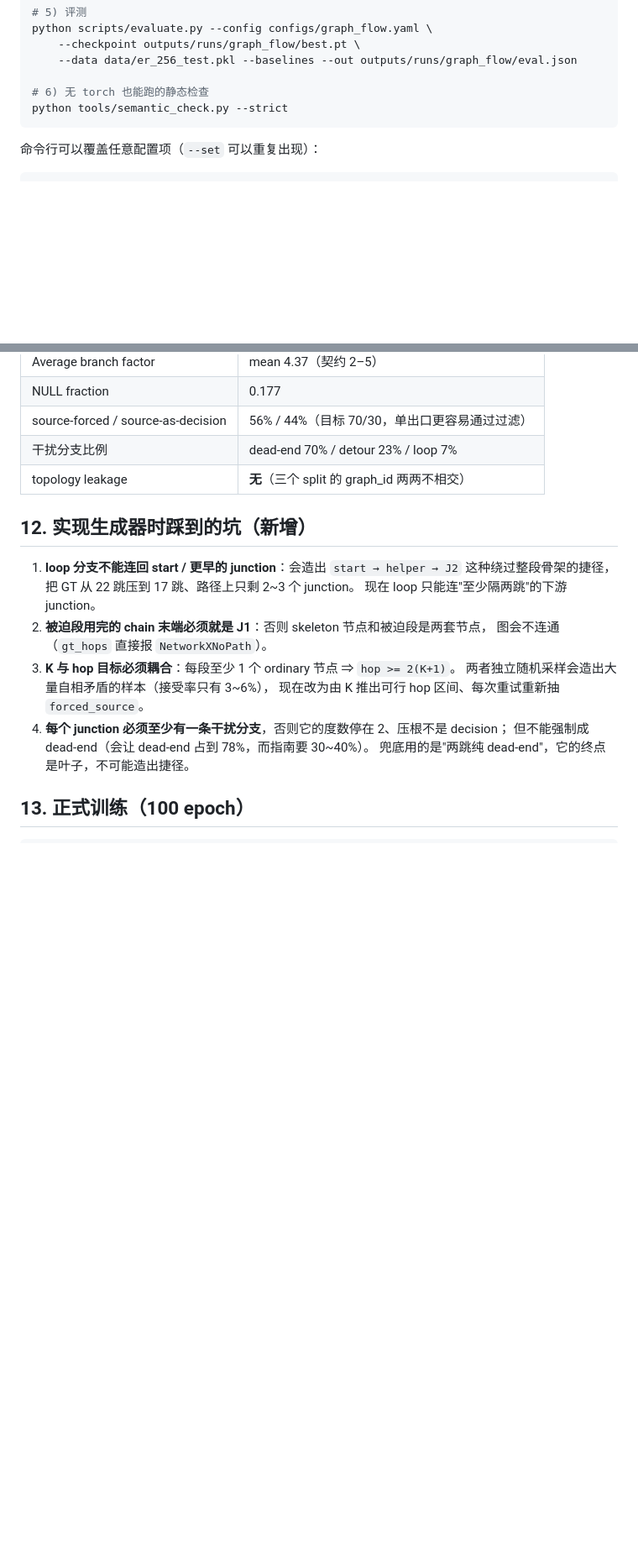
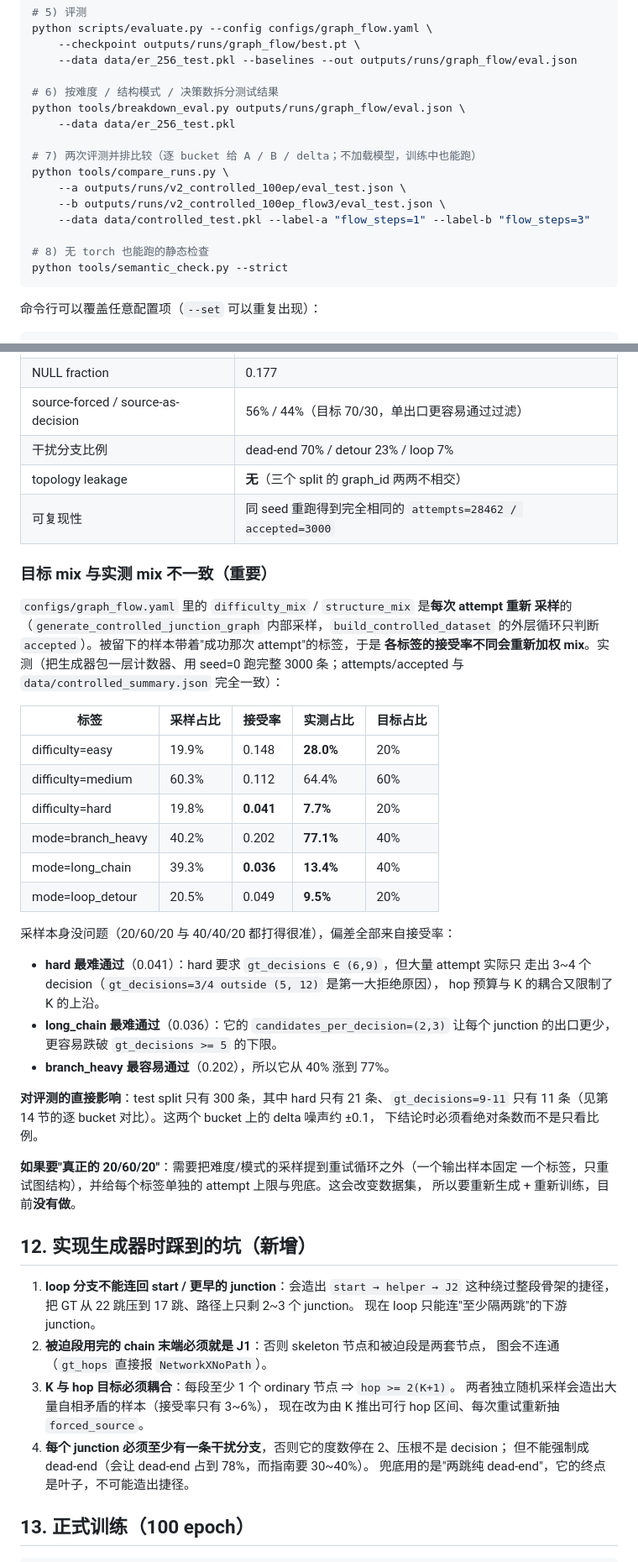
Before and after one commit to Hiashekiy/Graph-Junction-Diffusion, a Markdown page: README.md, 2 parts joined by grey strips. Shown at 84% size. GitHub-like rendering; blank space fills up the shorter version.

Commit message:
docs: 记录目标 mix 与实测 mix 的偏差（附实测接受率）
评测报告里"hard 只有 21 条、gt_decisions=9-11 只有 11 条"不是笔误，是生成器
的真实性质，之前 README 只写了目标 mix（20/60/20 与 40/40/20），没写实测值，
很容易让人误读逐 bucket 的 delta。

把生成器包一层计数器、用 seed=0 跑完整 3000 条（attempts=28462、accepted=3000，
与 data/controlled_summary.json 完全一致，顺带验证了数据集可从 seed 复现）：

  difficulty: easy  采样19.9% 接受0.148 -> 28.0%
              medium采样60.3% 接受0.112 -> 64.4%
              hard  采样19.8% 接受0.041 ->  7.7%（目标 20%）
  mode:       branch_heavy 采样40.2% 接受0.202 -> 77.1%
              long_chain   采样39.3% 接受0.036 -> 13.4%
              loop_detour  采样20.5% 接受0.049 ->  9.5%

原因是难度/模式在**每次 attempt 重新采样**，留下的样本带"成功那次"的标签，
于是按标签的接受率给 mix 重新加权（采样本身很准）。hard 的第一大拒绝原因是
gt_decisions=3/4 跌破下限，long_chain 因为 candidates_per_decision=(2,3) 更容易
跌破 gt_decisions>=5。

同时说明"要不要修"：修法是把难度/模式采样提到重试循环之外，会改变数据集、
必须重新生成 + 重新训练，因此现在没做。

````diff
--- a/README.md
+++ b/README.md
@@ -126,7 +126,17 @@ python scripts/evaluate.py --config configs/graph_flow.yaml \
     --checkpoint outputs/runs/graph_flow/best.pt \
     --data data/er_256_test.pkl --baselines --out outputs/runs/graph_flow/eval.json
 
-# 6) 无 torch 也能跑的静态检查
+# 6) 按难度 / 结构模式 / 决策数拆分测试结果
+python tools/breakdown_eval.py outputs/runs/graph_flow/eval.json \
+    --data data/er_256_test.pkl
+
+# 7) 两次评测并排比较（逐 bucket 给 A / B / delta；不加载模型，训练中也能跑）
+python tools/compare_runs.py \
+    --a outputs/runs/v2_controlled_100ep/eval_test.json \
+    --b outputs/runs/v2_controlled_100ep_flow3/eval_test.json \
+    --data data/controlled_test.pkl --label-a "flow_steps=1" --label-b "flow_steps=3"
+
+# 8) 无 torch 也能跑的静态检查
 python tools/semantic_check.py --strict
 ```
 
@@ -293,6 +303,41 @@ NULL 比例、source-as-decision 比例、三类干扰分支占比、难度与
 | source-forced / source-as-decision | 56% / 44%（目标 70/30，单出口更容易通过过滤） |
 | 干扰分支比例 | dead-end 70% / detour 23% / loop 7% |
 | topology leakage | **无**（三个 split 的 graph_id 两两不相交） |
+| 可复现性 | 同 seed 重跑得到完全相同的 `attempts=28462 / accepted=3000` |
+
+### 目标 mix 与实测 mix 不一致（重要）
+
+`configs/graph_flow.yaml` 里的 `difficulty_mix` / `structure_mix` 是**每次 attempt 重新
+采样**的（`generate_controlled_junction_graph` 内部采样，`build_controlled_dataset`
+的外层循环只判断 `accepted`）。被留下的样本带着"成功那次 attempt"的标签，于是
+**各标签的接受率不同会重新加权 mix**。实测（把生成器包一层计数器、用 seed=0 跑完整
+3000 条；attempts/accepted 与 `data/controlled_summary.json` 完全一致）：
+
+| 标签 | 采样占比 | 接受率 | 实测占比 | 目标占比 |
+|---|---|---|---|---|
+| difficulty=easy | 19.9% | 0.148 | **28.0%** | 20% |
+| difficulty=medium | 60.3% | 0.112 | 64.4% | 60% |
+| difficulty=hard | 19.8% | **0.041** | **7.7%** | 20% |
+| mode=branch_heavy | 40.2% | 0.202 | **77.1%** | 40% |
+| mode=long_chain | 39.3% | **0.036** | **13.4%** | 40% |
+| mode=loop_detour | 20.5% | 0.049 | **9.5%** | 20% |
+
+采样本身没问题（20/60/20 与 40/40/20 都打得很准），偏差全部来自接受率：
+
+- **hard 最难通过**（0.041）：hard 要求 `gt_decisions ∈ (6,9)`，但大量 attempt 实际只
+  走出 3~4 个 decision（`gt_decisions=3/4 outside (5, 12)` 是第一大拒绝原因），
+  hop 预算与 K 的耦合又限制了 K 的上沿。
+- **long_chain 最难通过**（0.036）：它的 `candidates_per_decision=(2,3)` 让每个 junction
+  的出口更少，更容易跌破 `gt_decisions >= 5` 的下限。
+- **branch_heavy 最容易通过**（0.202），所以它从 40% 涨到 77%。
+
+**对评测的直接影响**：test split 只有 300 条，其中 hard 只有 21 条、`gt_decisions=9-11`
+只有 11 条（见第 14 节的逐 bucket 对比）。这两个 bucket 上的 delta 噪声约 ±0.1，
+下结论时必须看绝对条数而不是只看比例。
+
+**如果要"真正的 20/60/20"**：需要把难度/模式的采样提到重试循环之外（一个输出样本固定
+一个标签，只重试图结构），并给每个标签单独的 attempt 上限与兜底。这会改变数据集，
+所以要重新生成 + 重新训练，目前**没有做**。
 
 ## 12. 实现生成器时踩到的坑（新增）
 
````
